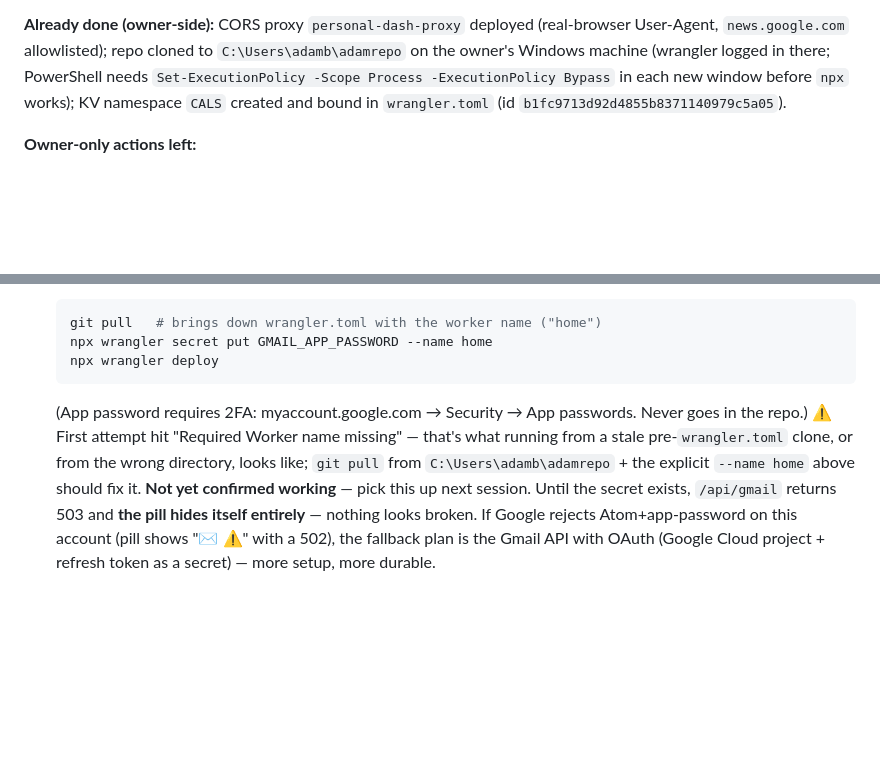
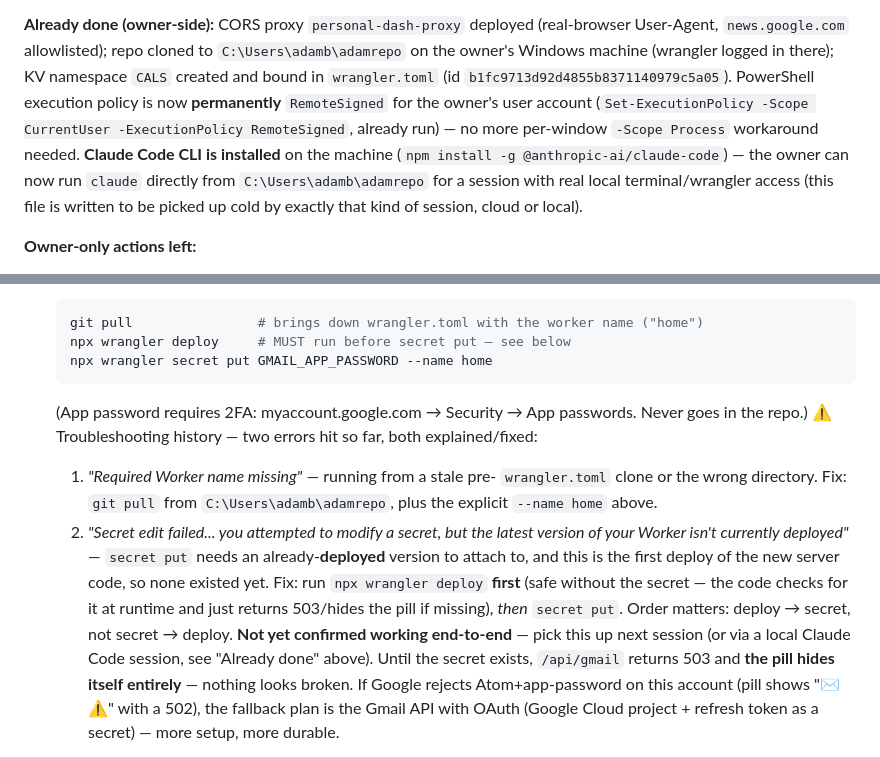
Before and after one commit to AdamBerczi/AdamRepo, a Markdown page: CLAUDE.md, 2 parts joined by grey strips. GitHub-like rendering; blank space fills up the shorter version.

Commit message:
CLAUDE.md: record Claude Code CLI install, permanent exec policy, deploy-before-secret fix
Owner installed Claude Code CLI locally (npm install -g
@anthropic-ai/claude-code) for a session with real terminal/wrangler
access, and made the PowerShell RemoteSigned execution policy
permanent for their user account (no more per-window Set-
ExecutionPolicy -Scope Process workaround).

Also documents the second Gmail-deploy error hit ("Secret edit
failed... latest version isn't currently deployed") and its fix:
wrangler secret put needs an already-deployed version to attach to,
so deploy must run before secret put on a brand-new Worker version,
not after.

````diff
--- a/CLAUDE.md
+++ b/CLAUDE.md
@@ -47,10 +47,16 @@ with the OTP email.
 **Already done (owner-side):** CORS proxy `personal-dash-proxy` deployed
 (real-browser User-Agent, `news.google.com` allowlisted); repo cloned to
 `C:\Users\adamb\adamrepo` on the owner's Windows machine (wrangler logged
-in there; PowerShell needs `Set-ExecutionPolicy -Scope Process
--ExecutionPolicy Bypass` in each new window before `npx` works); KV
-namespace `CALS` created and bound in `wrangler.toml`
-(id `b1fc9713d92d4855b8371140979c5a05`).
+in there); KV namespace `CALS` created and bound in `wrangler.toml`
+(id `b1fc9713d92d4855b8371140979c5a05`). PowerShell execution policy is now
+**permanently** `RemoteSigned` for the owner's user account
+(`Set-ExecutionPolicy -Scope CurrentUser -ExecutionPolicy RemoteSigned`,
+already run) — no more per-window `-Scope Process` workaround needed.
+**Claude Code CLI is installed** on the machine (`npm install -g
+@anthropic-ai/claude-code`) — the owner can now run `claude` directly from
+`C:\Users\adamb\adamrepo` for a session with real local terminal/wrangler
+access (this file is written to be picked up cold by exactly that kind of
+session, cloud or local).
 
 **Owner-only actions left:**
 
@@ -76,17 +82,27 @@ namespace `CALS` created and bound in `wrangler.toml`
    `GMAIL_USER` is set in `wrangler.toml` `[vars]`; the missing piece is the
    **app password** secret, owner's machine, repo root:
    ```bash
-   git pull   # brings down wrangler.toml with the worker name ("home")
+   git pull                # brings down wrangler.toml with the worker name ("home")
+   npx wrangler deploy     # MUST run before secret put — see below
    npx wrangler secret put GMAIL_APP_PASSWORD --name home
-   npx wrangler deploy
    ```
    (App password requires 2FA: myaccount.google.com → Security → App
-   passwords. Never goes in the repo.) ⚠️ First attempt hit "Required Worker
-   name missing" — that's what running from a stale pre-`wrangler.toml`
-   clone, or from the wrong directory, looks like; `git pull` from
-   `C:\Users\adamb\adamrepo` + the explicit `--name home` above should fix
-   it. **Not yet confirmed working** — pick this up next session. Until the
-   secret exists, `/api/gmail` returns 503 and **the pill hides itself
+   passwords. Never goes in the repo.)
+   ⚠️ Troubleshooting history — two errors hit so far, both explained/fixed:
+   1. *"Required Worker name missing"* — running from a stale pre-
+      `wrangler.toml` clone or the wrong directory. Fix: `git pull` from
+      `C:\Users\adamb\adamrepo`, plus the explicit `--name home` above.
+   2. *"Secret edit failed... you attempted to modify a secret, but the
+      latest version of your Worker isn't currently deployed"* — `secret
+      put` needs an already-**deployed** version to attach to, and this is
+      the first deploy of the new server code, so none existed yet.
+      Fix: run `npx wrangler deploy` **first** (safe without the secret —
+      the code checks for it at runtime and just returns 503/hides the
+      pill if missing), *then* `secret put`. Order matters: deploy → secret,
+      not secret → deploy.
+   **Not yet confirmed working end-to-end** — pick this up next session
+   (or via a local Claude Code session, see "Already done" above). Until
+   the secret exists, `/api/gmail` returns 503 and **the pill hides itself
    entirely** — nothing looks broken. If Google rejects Atom+app-password on
    this account (pill shows "✉ ⚠" with a 502), the fallback plan is the
    Gmail API with OAuth (Google Cloud project + refresh token as a secret)
````
